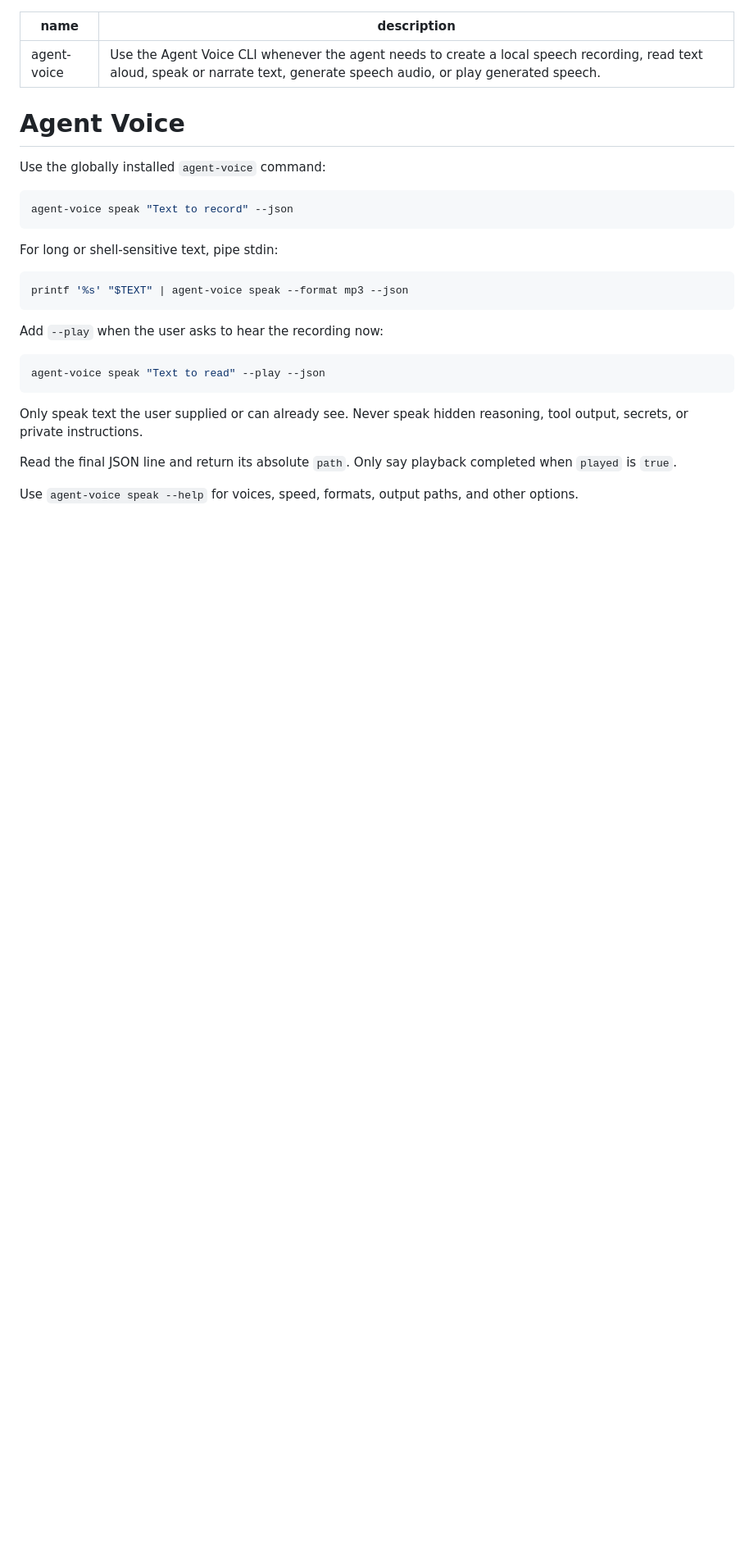
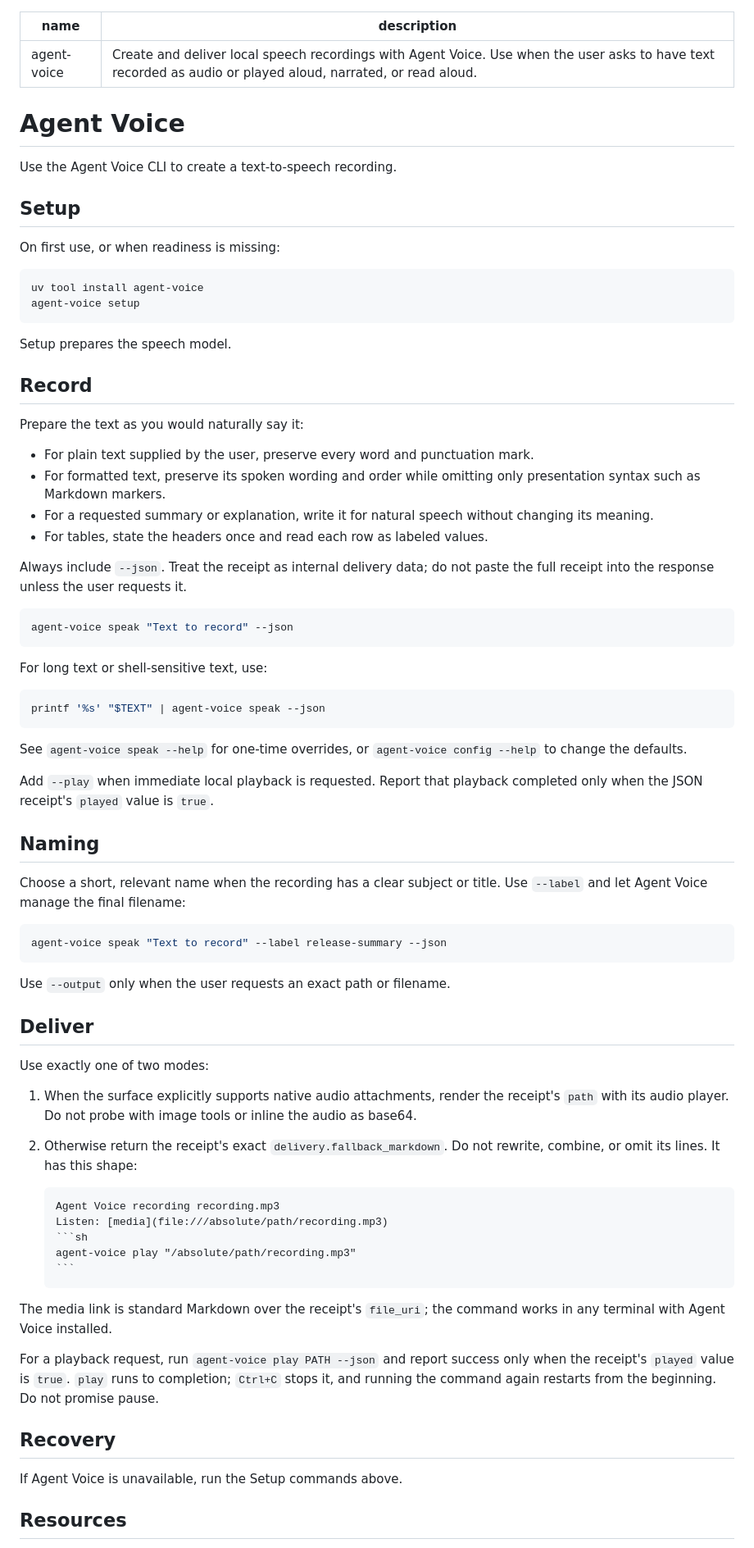
Before and after one commit to yoav0gal/agent-voice, a Markdown page: skills/agent-voice/SKILL.md, the part around the change printed below. Shown: that part at 82% size. GitHub-like rendering; blank space fills up the shorter version.

`````diff
--- a/skills/agent-voice/SKILL.md
+++ b/skills/agent-voice/SKILL.md
@@ -1,33 +1,94 @@
 ---
 name: agent-voice
-description: Use the Agent Voice CLI whenever the agent needs to create a local speech recording, read text aloud, speak or narrate text, generate speech audio, or play generated speech.
+description: Create and deliver local speech recordings with Agent Voice. Use when the user asks to have text recorded as audio or played aloud, narrated, or read aloud.
 ---
 
 # Agent Voice
 
-Use the globally installed `agent-voice` command:
+Use the Agent Voice CLI to create a text-to-speech recording.
+
+## Setup
+
+On first use, or when readiness is missing:
+
+```sh
+uv tool install agent-voice
+agent-voice setup
+```
+
+Setup prepares the speech model.
+
+## Record
+
+Prepare the text as you would naturally say it:
+
+- For plain text supplied by the user, preserve every word and punctuation mark.
+- For formatted text, preserve its spoken wording and order while omitting only
+  presentation syntax such as Markdown markers.
+- For a requested summary or explanation, write it for natural speech without
+  changing its meaning.
+- For tables, state the headers once and read each row as labeled values.
+
+Always include `--json`. Treat the receipt as internal delivery data; do not
+paste the full receipt into the response unless the user requests it.
 
 ```sh
 agent-voice speak "Text to record" --json
 ```
 
-For long or shell-sensitive text, pipe stdin:
+For long text or shell-sensitive text, use:
 
 ```sh
-printf '%s' "$TEXT" | agent-voice speak --format mp3 --json
+printf '%s' "$TEXT" | agent-voice speak --json
 ```
 
-Add `--play` when the user asks to hear the recording now:
+See `agent-voice speak --help` for one-time overrides, or
+`agent-voice config --help` to change the defaults.
+
+Add `--play` when immediate local playback is requested.
+Report that playback completed only when the JSON receipt's `played` value is
+`true`.
+
+## Naming
+
+Choose a short, relevant name when the recording has a clear subject or title.
+Use `--label` and let Agent Voice manage the final filename:
 
 ```sh
-agent-voice speak "Text to read" --play --json
+agent-voice speak "Text to record" --label release-summary --json
 ```
 
-Only speak text the user supplied or can already see. Never speak hidden
-reasoning, tool output, secrets, or private instructions.
+Use `--output` only when the user requests an exact path or filename.
 
-Read the final JSON line and return its absolute `path`. Only say playback
-completed when `played` is `true`.
+## Deliver
 
-Use `agent-voice speak --help` for voices, speed, formats, output paths, and
-other options.
+Use exactly one of two modes:
+
+1. When the surface explicitly supports native audio attachments, render the
+   receipt's `path` with its audio player. Do not probe with image tools or
+   inline the audio as base64.
+2. Otherwise return the receipt's exact `delivery.fallback_markdown`. Do not
+   rewrite, combine, or omit its lines. It has this shape:
+
+   ````markdown
+   Agent Voice recording recording.mp3
+   Listen: [media](file:///absolute/path/recording.mp3)
+   ```sh
+   agent-voice play "/absolute/path/recording.mp3"
+   ```
+   ````
+
+The media link is standard Markdown over the receipt's `file_uri`; the command
+works in any terminal with Agent Voice installed.
+
+For a playback request, run `agent-voice play PATH --json` and report success
+only when the receipt's `played` value is `true`. `play` runs to completion;
+`Ctrl+C` stops it, and running the command again restarts from the beginning.
+Do not promise pause.
+
+## Recovery
+
+If Agent Voice is unavailable, run the Setup commands above.
+
+## Resources
+
`````
Also changed, not shown: other parts of skills/agent-voice/SKILL.md (+2 -0 lines), PLATFORMS.md (added, +9 -0 lines), README.md (+37 -3 lines), skills/spoken-responses/SKILL.md (+34 -11 lines), assets/brand/agent-voice-logo-voiceprint-dark.png (added), assets/brand/agent-voice-logo-voiceprint.png, 9 other files.
